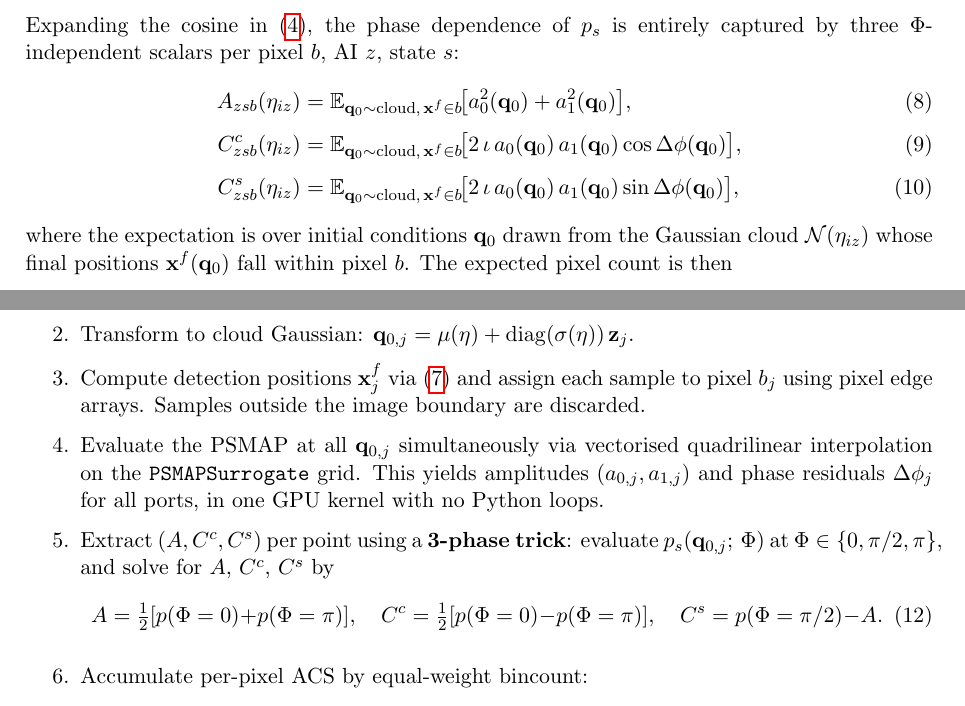
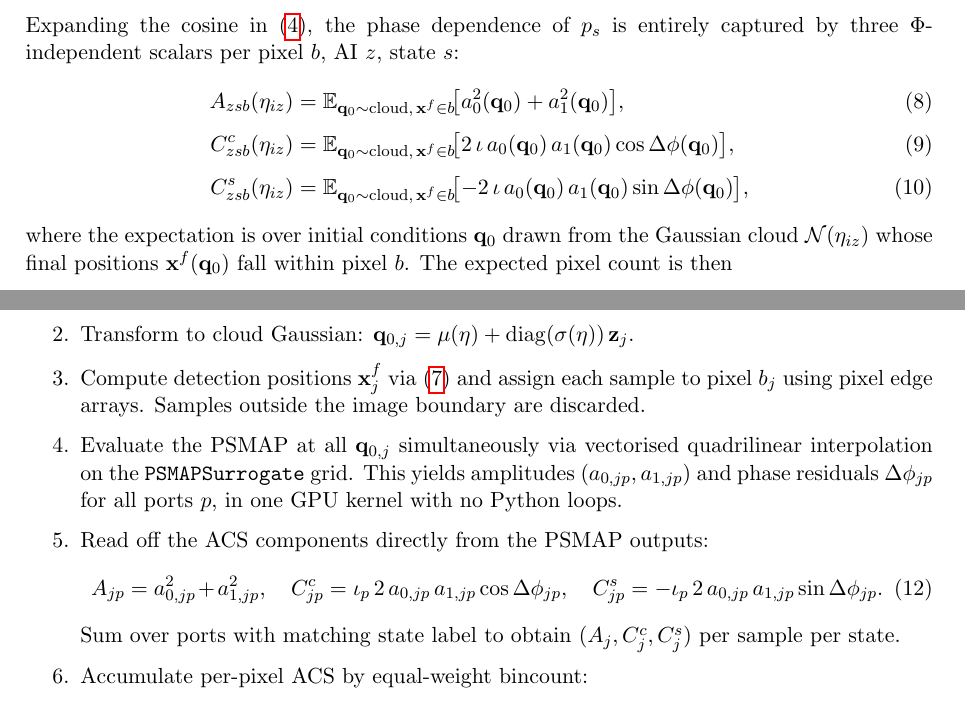
Before and after one commit to noammouelle/gaussian-wavefront-spatially-resolved-inference, a LaTeX document (notes/image_likelihood.tex): two parts of pages 3 and 4 of 8, joined at a grey line, cut so that both start at the same text. Compiled offline with pdfLaTeX.

Commit message:
Replace 3-phase trick with direct ACS computation from PSMAP outputs
pixel_acs now computes A, Cc, Cs directly from (a0, a1, dphi) returned by
_eval_fast, eliminating the indirect 3-phase evaluation. Sign convention:
Cs = -2*iota*a0*a1*sin(dphi), from cos(dphi+Phi) = cos*cos - sin*sin.
Notes updated to match.

Co-Authored-By: Claude Sonnet 4.6 <noreply@anthropic.com>

```diff
--- a/notes/image_likelihood.tex
+++ b/notes/image_likelihood.tex
@@ -176,7 +176,7 @@ entirely captured by three $\Phi$-independent scalars per pixel $b$, AI $z$, sta
   \label{eq:Cc} \\[4pt]
   C_{zsb}^s(\eta_{iz})
   &= \E_{\q_0 \sim \text{cloud},\, \x^f\in b}
-     \!\bigl[2\,\iota\,a_{0}(\q_0)\,a_{1}(\q_0)\sin\Delta\phi(\q_0)\bigr],
+     \!\bigl[-2\,\iota\,a_{0}(\q_0)\,a_{1}(\q_0)\sin\Delta\phi(\q_0)\bigr],
   \label{eq:Cs}
 \end{align}
 where the expectation is over initial conditions $\q_0$ drawn from the Gaussian
@@ -213,17 +213,17 @@ quasi-Monte Carlo (QMC) quadrature with $n_\mathrm{quad}$ Sobol points.
 
   \item Evaluate the PSMAP at all $\q_{0,j}$ simultaneously via vectorised
         quadrilinear interpolation on the \texttt{PSMAPSurrogate} grid.
-        This yields amplitudes $(a_{0,j}, a_{1,j})$ and phase residuals
-        $\Delta\phi_j$ for all ports, in one GPU kernel with no Python loops.
+        This yields amplitudes $(a_{0,jp}, a_{1,jp})$ and phase residuals
+        $\Delta\phi_{jp}$ for all ports $p$, in one GPU kernel with no Python loops.
 
-  \item Extract $(A,C^c,C^s)$ per point using a \textbf{3-phase trick}:
-        evaluate $p_s(\q_{0,j};\,\Phi)$ at $\Phi \in \{0, \pi/2, \pi\}$,
-        and solve for $A$, $C^c$, $C^s$ by
+  \item Read off the ACS components directly from the PSMAP outputs:
         \begin{equation}
-          A = \tfrac{1}{2}[p(\Phi=0) + p(\Phi=\pi)],\quad
-          C^c = \tfrac{1}{2}[p(\Phi=0) - p(\Phi=\pi)],\quad
-          C^s = p(\Phi=\pi/2) - A.
+          A_{jp} = a_{0,jp}^2 + a_{1,jp}^2, \quad
+          C^c_{jp} = \iota_p\,2\,a_{0,jp}\,a_{1,jp}\cos\Delta\phi_{jp}, \quad
+          C^s_{jp} = -\iota_p\,2\,a_{0,jp}\,a_{1,jp}\sin\Delta\phi_{jp}.
         \end{equation}
+        Sum over ports with matching state label to obtain
+        $(A_j, C^c_j, C^s_j)$ per sample per state.
 
   \item Accumulate per-pixel ACS by equal-weight bincount:
         \begin{equation}
```
Also changed, not shown: 1 other file.
